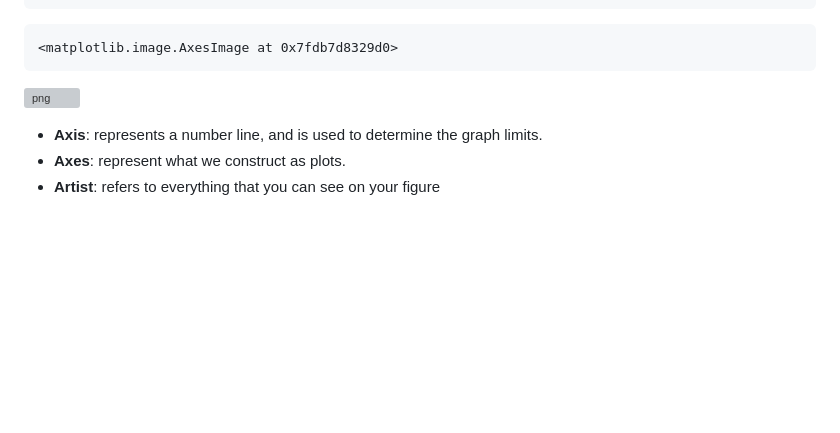
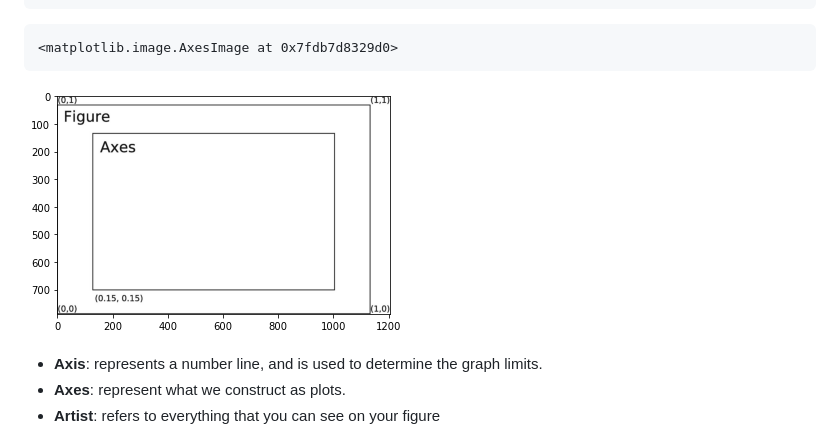
Before and after one commit to JlSeixasJr/IntroToDS, a Markdown page: classes/03 Matplotlib.md, the part around the change. GitHub-like rendering; blank space fills up the shorter version; grey boxes are pictures that could not be loaded.

```diff
--- a/classes/03 Matplotlib.md
+++ b/classes/03 Matplotlib.md
@@ -87,7 +87,7 @@ imgplot
 
 
 
-![png](images/output_4_1.png)
+![png](images/03/output_4_1.png)
 
 
 
```
